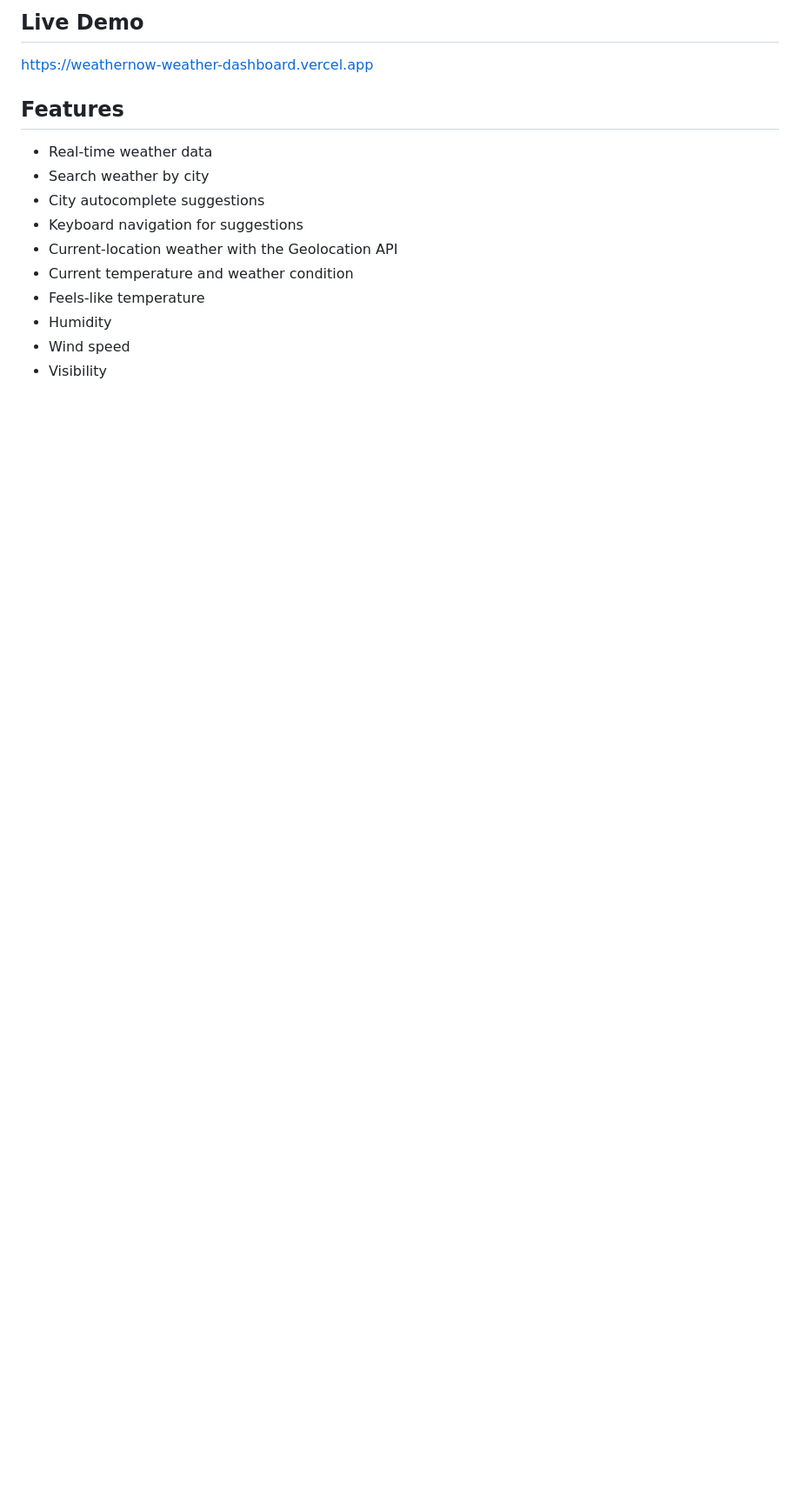
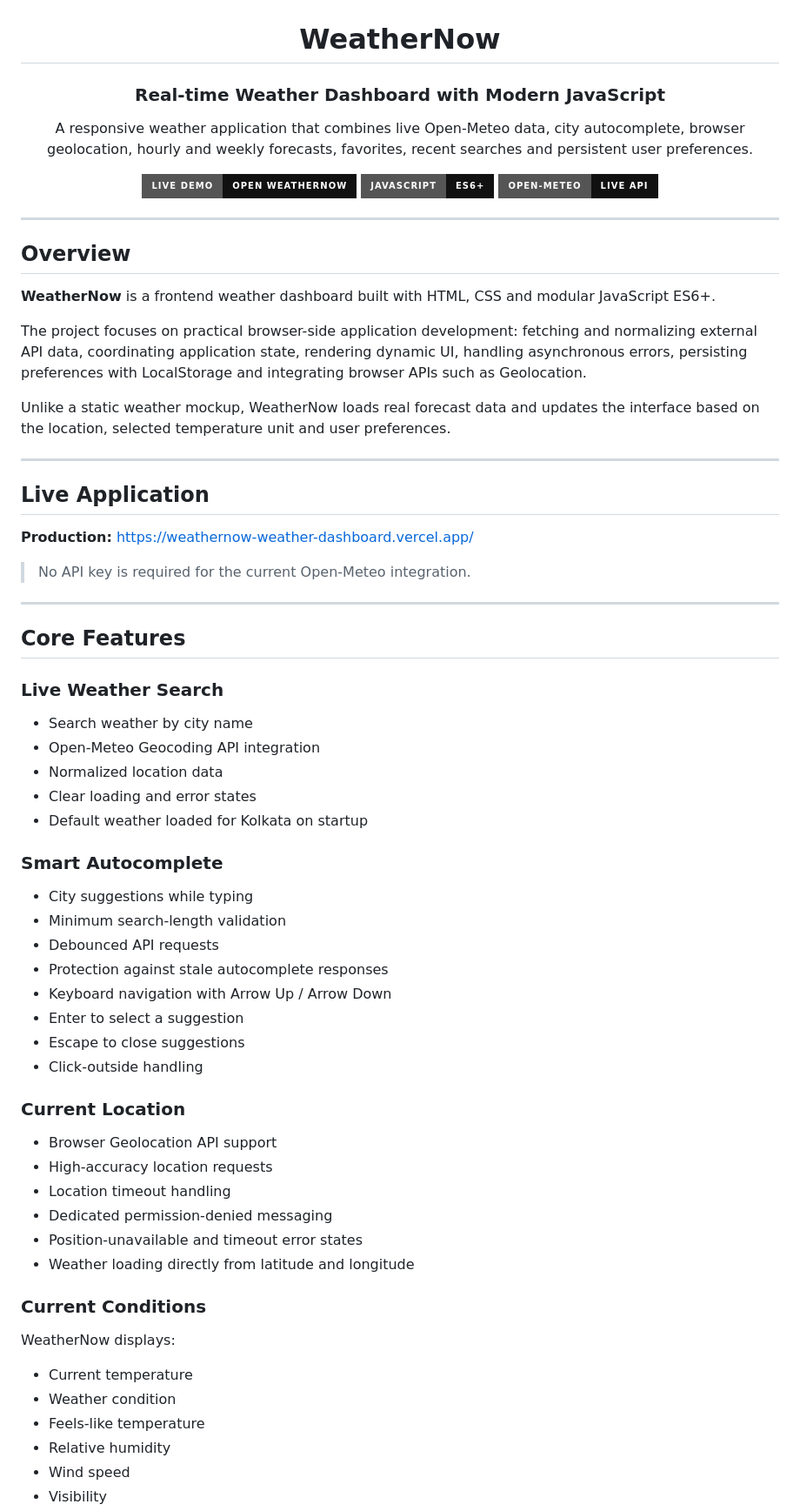
Before and after one commit to devjit1520/weathernow-weather-dashboard, a Markdown page: README.md, the part around one of its changes. Shown at 87% size. GitHub-like rendering; badges without logos; blank space fills up the shorter version.

```diff
--- a/README.md
+++ b/README.md
@@ -4,17 +4,75 @@ A premium, responsive weather dashboard built with HTML, CSS, and modern JavaScr
 
-## Live Demo
+<br/>
 
-https://weathernow-weather-dashboard.vercel.app
+# WeatherNow
 
-## Features
+### Real-time Weather Dashboard with Modern JavaScript
 
-- Real-time weather data
-- Search weather by city
-- City autocomplete suggestions
-- Keyboard navigation for suggestions
-- Current-location weather with the Geolocation API
-- Current temperature and weather condition
+A responsive weather application that combines live Open-Meteo data, city autocomplete, browser geolocation, hourly and weekly forecasts, favorites, recent searches and persistent user preferences.
+
+[![Live Demo](https://img.shields.io/badge/Live_Demo-Open_WeatherNow-111111?style=for-the-badge&logo=vercel&logoColor=ffffff)](https://weathernow-weather-dashboard.vercel.app/)
+[![JavaScript](https://img.shields.io/badge/JavaScript-ES6+-111111?style=for-the-badge&logo=javascript&logoColor=F7DF1E)](https://developer.mozilla.org/en-US/docs/Web/JavaScript)
+[![Open-Meteo](https://img.shields.io/badge/Open--Meteo-Live_API-111111?style=for-the-badge&logo=cloudflare&logoColor=58A6FF)](https://open-meteo.com/)
+
+</div>
+
+---
+
+## Overview
+
+**WeatherNow** is a frontend weather dashboard built with HTML, CSS and modular JavaScript ES6+.
+
+The project focuses on practical browser-side application development: fetching and normalizing external API data, coordinating application state, rendering dynamic UI, handling asynchronous errors, persisting preferences with LocalStorage and integrating browser APIs such as Geolocation.
+
+Unlike a static weather mockup, WeatherNow loads real forecast data and updates the interface based on the location, selected temperature unit and user preferences.
+
+---
+
+## Live Application
+
+**Production:** https://weathernow-weather-dashboard.vercel.app/
+
+> No API key is required for the current Open-Meteo integration.
+
+---
+
+## Core Features
+
+### Live Weather Search
+
+- Search weather by city name
+- Open-Meteo Geocoding API integration
+- Normalized location data
+- Clear loading and error states
+- Default weather loaded for Kolkata on startup
+
+### Smart Autocomplete
+
+- City suggestions while typing
+- Minimum search-length validation
+- Debounced API requests
+- Protection against stale autocomplete responses
+- Keyboard navigation with Arrow Up / Arrow Down
+- Enter to select a suggestion
+- Escape to close suggestions
+- Click-outside handling
+
+### Current Location
+
+- Browser Geolocation API support
+- High-accuracy location requests
+- Location timeout handling
+- Dedicated permission-denied messaging
+- Position-unavailable and timeout error states
+- Weather loading directly from latitude and longitude
+
+### Current Conditions
+
+WeatherNow displays:
+
+- Current temperature
+- Weather condition
 - Feels-like temperature
-- Humidity
+- Relative humidity
 - Wind speed
 - Visibility
```
Also changed, not shown: other parts of README.md (+239 -66 lines).
